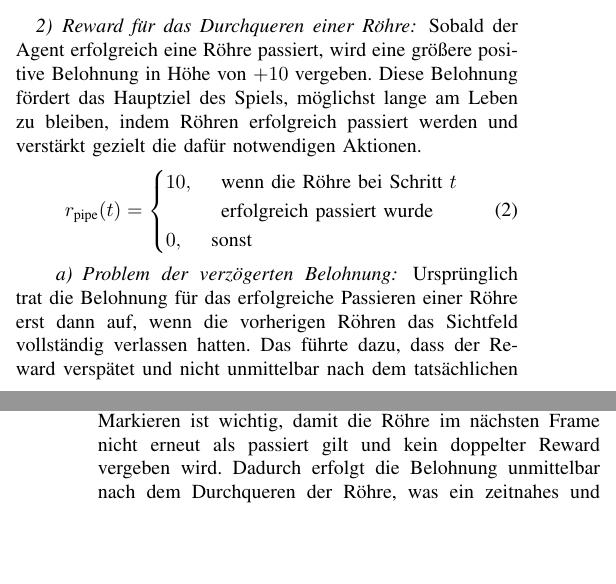
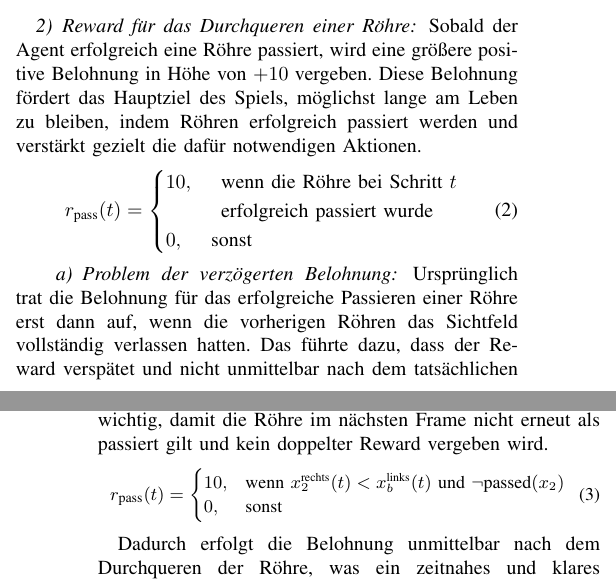
Before and after one commit to Necater/ProjektKI, a LaTeX paper (Ausarbeitung/Jenny Dam/IEEE-template.tex): two parts of the columns of pages 1 and 2 of 6, joined at a grey line, cut so that both start at the same text, the shorter picture padded with empty space. Compiled offline with pdfLaTeX; a missing font is replaced by an installed copy or a similar font; a LaTeX package or settings file that is missing is left out.

Commit message:
Mathemathische Defintion hinzugefügt

```diff
--- a/Ausarbeitung/Jenny Dam/IEEE-template.tex
+++ b/Ausarbeitung/Jenny Dam/IEEE-template.tex
@@ -90,7 +90,7 @@ wobei \( t \in \mathbb{N} \) der aktuelle Zeitschritt ist.\\
 \subsubsection{Reward für das Durchqueren einer Röhre}\label{reward_design_second}
 Sobald der Agent erfolgreich eine Röhre passiert, wird eine größere positive Belohnung in Höhe von \( +10 \) vergeben. Diese Belohnung fördert das Hauptziel des Spiels, möglichst lange am Leben zu bleiben, indem Röhren erfolgreich passiert werden und verstärkt gezielt die dafür notwendigen Aktionen.
 \begin{equation}
-	r_{\text{pipe}}(t) =
+	r_{\text{pass}}(t) =
 	\begin{cases}
 		10, & \begin{array}[t]{l}
 			\text{wenn die Röhre bei Schritt } t \\
@@ -104,7 +104,17 @@ Sobald der Agent erfolgreich eine Röhre passiert, wird eine größere positive
 Ursprünglich trat die Belohnung für das erfolgreiche Passieren einer Röhre erst dann auf, wenn die vorherigen Röhren das Sichtfeld vollständig verlassen hatten. Das führte dazu, dass der Reward verspätet und nicht unmittelbar nach dem tatsächlichen Passieren der Röhre vergeben wurde. Dieses verzögerte Feedback erschwerte das Lernen des Agenten, da er nicht zeitnah für die korrekte Aktion belohnt wurde.
 
 \paragraph{Lösung}
-Das Problem wurde durch eine direkte Prüfung der Position der Röhren relativ zum Vogel behoben. Statt zu warten, bis die Röhren vollständig aus dem Bildschirm verschwunden sind, wird für eine der nächsten Röhren, in unserem Fall die untere Röhre, geprüft, ob deren rechte Kante links vom linken Rand des Vogels liegt. Sobald diese Bedingung erfüllt und die Röhre noch nicht als passiert gezählt wurde, wird sofort die Belohnung von +10 vergeben und die Röhre als passiert markiert. Dieses Markieren ist wichtig, damit die Röhre im nächsten Frame nicht erneut als passiert gilt und kein doppelter Reward vergeben wird. Dadurch erfolgt die Belohnung unmittelbar nach dem Durchqueren der Röhre, was ein zeitnahes und klares Feedback für den Agenten gewährleistet.\\
+Das Problem wurde durch eine direkte Prüfung der Position der Röhren relativ zum Vogel behoben. Statt zu warten, bis die Röhren vollständig aus dem Bildschirm verschwunden sind, wird für eine der nächsten Röhren, in unserem Fall die untere Röhre, geprüft, ob deren rechte Kante \((x_2^{\text{rechts}})\) links vom linken Rand des Vogels \((x_b^{\text{links}})\) liegt. Sobald diese Bedingung erfüllt und die Röhre noch nicht als passiert gezählt wurde, wird sofort die Belohnung von +10 vergeben und die Röhre als passiert markiert. Dieses Markieren ist wichtig, damit die Röhre im nächsten Frame nicht erneut als passiert gilt und kein doppelter Reward vergeben wird.
+\begin{equation}
+	\small
+	r_{\text{pass}}(t) =
+	\begin{cases}
+		10, & \text{wenn } x_2^{\text{rechts}}(t) < x_b^{\text{links}}(t) \text{ und } \neg \text{passed}(x_2) \\
+		0,  & \text{sonst}
+	\end{cases}
+\end{equation}
+
+Dadurch erfolgt die Belohnung unmittelbar nach dem Durchqueren der Röhre, was ein zeitnahes und klares Feedback für den Agenten gewährleistet.\\
 
 \subsubsection{Reward für den Tod}\label{reward_design_third}
 Der Agent stirbt, sobald er mit dem Boden, einer Röhre kollidiert oder den Bildschirm verlässt und erhält in diesem Fall eine negative Belohnung von -50. Diese Bestrafung signalisiert klar, dass das Verhalten, das zum Tod geführt hat, unerwünscht ist und der Agent soll so lernen, ein vorzeitiges Scheitern zu vermeiden.
```
